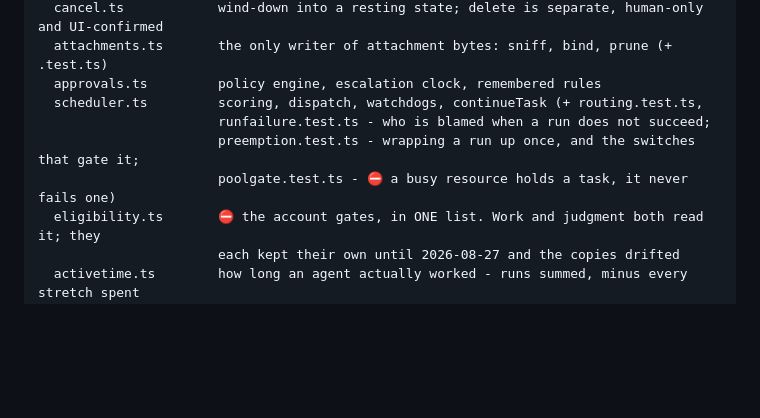
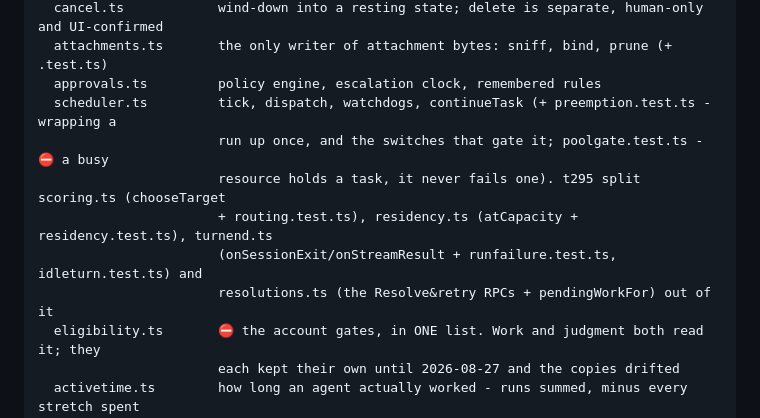
Before and after one commit to shyoo/warmstart, a Markdown page: HANDOFF.md, the part around one of its changes. Rendered like a GitHub page; blank space fills up the shorter version.

Commit message:
docs(handoff): record the scheduler.ts split and the TDZ fix it found
Replaced the t284 peephole-framing entry (fully closed, no longer load-
bearing for what to do next) with a t295 entry, and updated the daemon
module map's scheduler.ts row to name the five files split out of it.
HANDOFF.md stays under 200 lines (199).

```diff
--- a/HANDOFF.md
+++ b/HANDOFF.md
@@ -41,10 +41,12 @@ src/daemon/            orchestratord. Runs as Electron-with-ELECTRON_RUN_AS_NODE
   cancel.ts            wind-down into a resting state; delete is separate, human-only and UI-confirmed
   attachments.ts       the only writer of attachment bytes: sniff, bind, prune (+ .test.ts)
   approvals.ts         policy engine, escalation clock, remembered rules
-  scheduler.ts         scoring, dispatch, watchdogs, continueTask (+ routing.test.ts,
-                       runfailure.test.ts - who is blamed when a run does not succeed;
-                       preemption.test.ts - wrapping a run up once, and the switches that gate it;
-                       poolgate.test.ts - ⛔ a busy resource holds a task, it never fails one)
+  scheduler.ts         tick, dispatch, watchdogs, continueTask (+ preemption.test.ts - wrapping a
+                       run up once, and the switches that gate it; poolgate.test.ts - ⛔ a busy
+                       resource holds a task, it never fails one). t295 split scoring.ts (chooseTarget
+                       + routing.test.ts), residency.ts (atCapacity + residency.test.ts), turnend.ts
+                       (onSessionExit/onStreamResult + runfailure.test.ts, idleturn.test.ts) and
+                       resolutions.ts (the Resolve&retry RPCs + pendingWorkFor) out of it
   eligibility.ts       ⛔ the account gates, in ONE list. Work and judgment both read it; they
                        each kept their own until 2026-08-27 and the copies drifted
   activetime.ts        how long an agent actually worked - runs summed, minus every stretch spent
```
Also changed, not shown: other parts of HANDOFF.md (+1 -1 lines).
